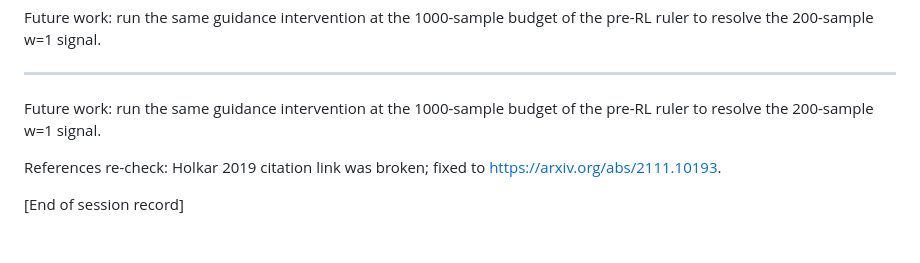
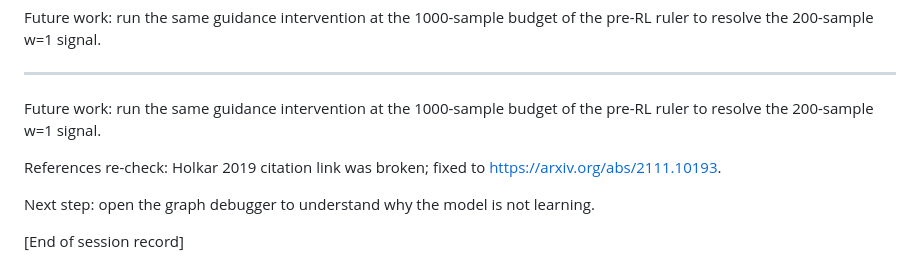
Before and after one commit to Myself-Praveen/3D-Molecule-Diffusion, a Markdown page: progress.md, the part around the change. Drawn GitHub-style; blank space fills up the shorter version.

Commit message:
Progress: record the next debugging target.
- Note 'open the graph debugger to understand why the model is not learning'
  as the next action after the session wrap-up.

🤖 Generated with Codebuff
Co-Authored-By: Codebuff <noreply@codebuff.com>

```diff
--- a/progress.md
+++ b/progress.md
@@ -614,6 +614,8 @@ Future work: run the same guidance intervention at the 1000-sample budget of the
 
 References re-check: Holkar 2019 citation link was broken; fixed to https://arxiv.org/abs/2111.10193.
 
+Next step: open the graph debugger to understand why the model is not learning.
+
 [End of session record]
 
 (Recorded: this session's commits are 14ff05e, f7d0714, 52a06f9, 15e6ae7, 7e8549e, d6863ac, f23d520, 80a40eb.)
```
